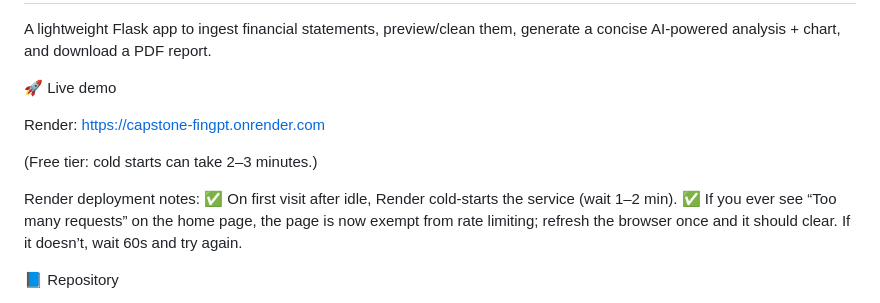
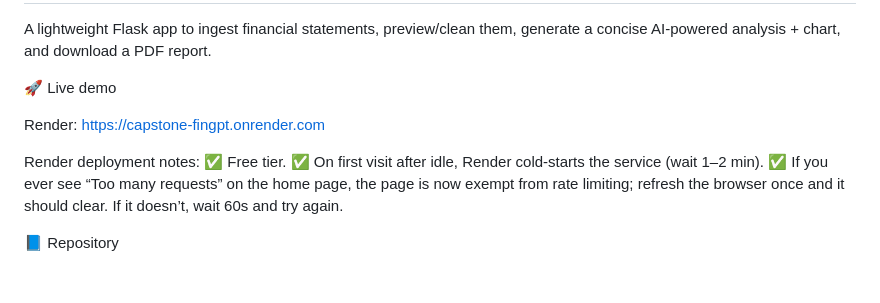
Before and after one commit to weeinn2025/Capstone-FinGPT, a Markdown page: README.md, the part around the change. Rendered like a GitHub page; blank space fills up the shorter version.

```diff
--- a/README.md
+++ b/README.md
@@ -7,9 +7,8 @@ A lightweight Flask app to ingest financial statements, preview/clean them, gene
 
 Render: https://capstone-fingpt.onrender.com
 
-(Free tier: cold starts can take 2–3 minutes.)
-
 Render deployment notes:
+✅   Free tier.
 ✅   On first visit after idle, Render cold-starts the service (wait 1–2 min).
 ✅   If you ever see “Too many requests” on the home page, the page is now exempt from rate limiting; refresh the browser once and it should clear. If it doesn’t, wait 60s and try again.
 
```
